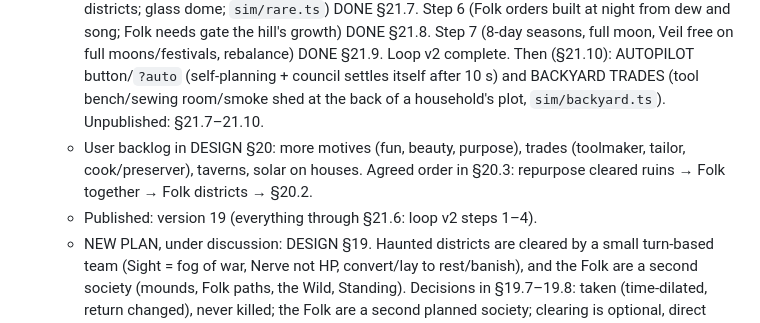
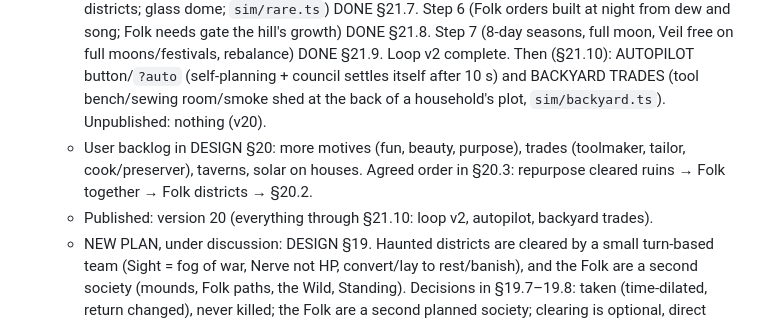
Before and after one commit to leftoverjacksons/surviveStory, a Markdown page: CLAUDE.md, the part around the change. Drawn GitHub-style.

Commit message:
Note version 20 in working memory
Co-Authored-By: Claude Opus 5.5 <noreply@anthropic.com>
Claude-Session: https://claude.ai/code/session_01JkSTw7U5pj8VBMAfdpFHxR

```diff
--- a/CLAUDE.md
+++ b/CLAUDE.md
@@ -135,11 +135,11 @@ reference: Tiny Glade.
     Veil free on full moons/festivals, rebalance) DONE §21.9. Loop v2 complete.
     Then (§21.10): AUTOPILOT button/`?auto` (self-planning + council settles itself after
     10 s) and BACKYARD TRADES (tool bench/sewing room/smoke shed at the back of a household's
-    plot, `sim/backyard.ts`). Unpublished: §21.7–21.10.
+    plot, `sim/backyard.ts`). Unpublished: nothing (v20).
   - User backlog in DESIGN §20: more motives (fun, beauty, purpose), trades
     (toolmaker, tailor, cook/preserver), taverns, solar on houses. Agreed order
     in §20.3: repurpose cleared ruins → Folk together → Folk districts → §20.2.
-  - Published: version 19 (everything through §21.6: loop v2 steps 1–4).
+  - Published: version 20 (everything through §21.10: loop v2, autopilot, backyard trades).
   - NEW PLAN, under discussion: DESIGN §19. Haunted districts are cleared by a small
     turn-based team (Sight = fog of war, Nerve not HP, convert/lay to rest/banish),
     and the Folk are a second society (mounds, Folk paths, the Wild, Standing).
```
